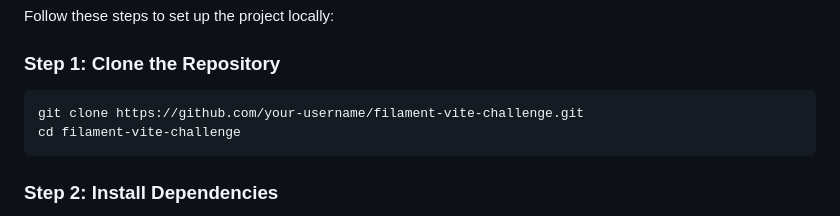
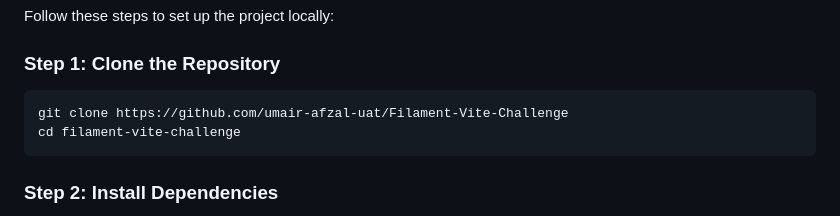
Before and after one commit to umair-afzal-uat/Filament-Vite-Challenge, a Markdown page: README.md, the part around the change. GitHub-like rendering.

Commit message:
Refactor: added some modifications

````diff
--- a/README.md
+++ b/README.md
@@ -26,7 +26,7 @@ Follow these steps to set up the project locally:
 
 ### Step 1: Clone the Repository
 ```sh
-git clone https://github.com/your-username/filament-vite-challenge.git
+git clone https://github.com/umair-afzal-uat/Filament-Vite-Challenge
 cd filament-vite-challenge
 ```
 
````
